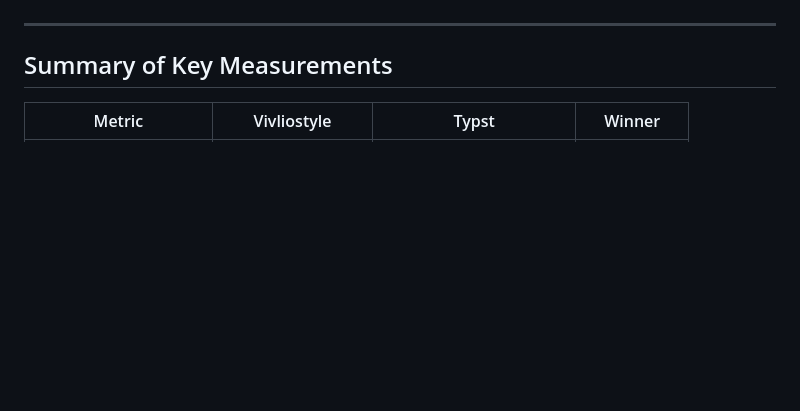
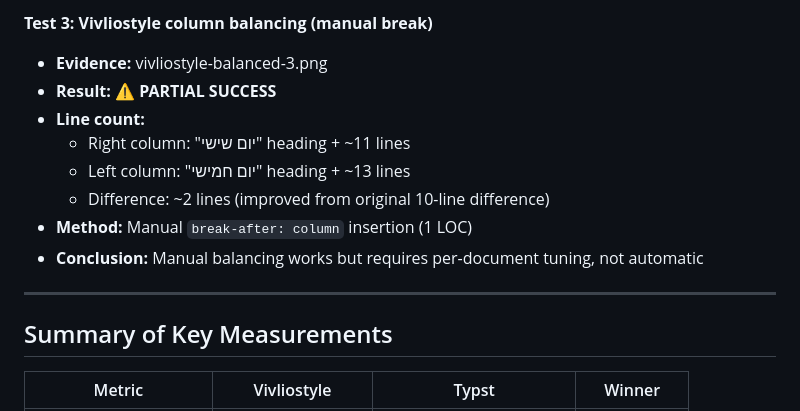
Before and after one commit to sh5616107/hebrew-layout-engine, a Markdown page: poc/RESULTS.md, the part around one of its changes. GitHub-like rendering; blank space fills up the shorter version.

```diff
--- a/poc/RESULTS.md
+++ b/poc/RESULTS.md
@@ -598,3 +608,12 @@ Both Vivliostyle and Typst were evaluated against 13 critical requirements for H
+**Test 3: Vivliostyle column balancing (manual break)**
+- **Evidence:** vivliostyle-balanced-3.png
+- **Result:** ⚠️ **PARTIAL SUCCESS**
+- **Line count:**
+  - Right column: "יום שישי" heading + ~11 lines
+  - Left column: "יום חמישי" heading + ~13 lines
+  - Difference: ~2 lines (improved from original 10-line difference)
+- **Method:** Manual `break-after: column` insertion (1 LOC)
+- **Conclusion:** Manual balancing works but requires per-document tuning, not automatic
 
 ---
 
```
Also changed, not shown: other parts of poc/RESULTS.md (+121 -40 lines).
